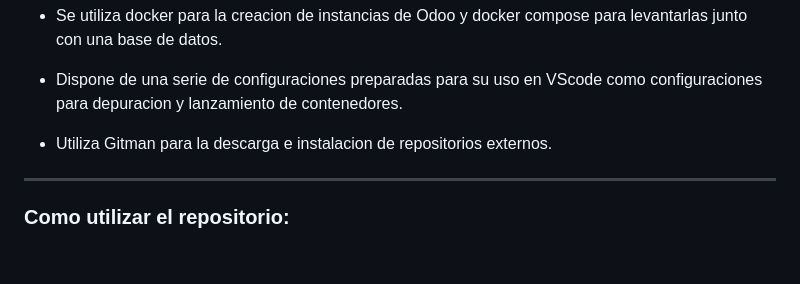
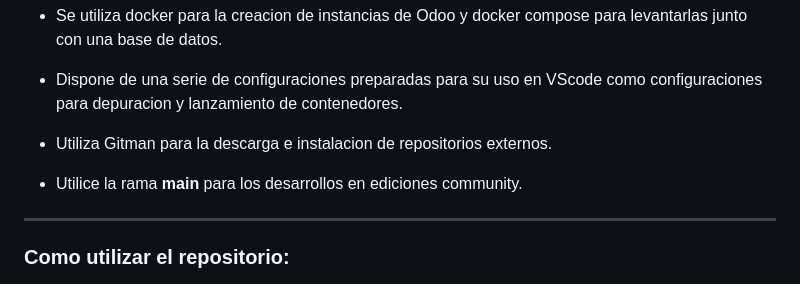
Before and after one commit to HDM-soft/rocketdoo, a Markdown page: README.md, the part around the change. Drawn GitHub-style; blank space fills up the shorter version.

Commit message:
UPD: sugerencia en readme

```diff
--- a/README.md
+++ b/README.md
@@ -19,6 +19,8 @@ Repositorio base para desarrollos en Odoo.
   - Dispone de una serie de configuraciones preparadas para su uso en VScode como configuraciones para depuracion y lanzamiento de contenedores.
 
   - Utiliza Gitman para la descarga e instalacion de repositorios externos.
+
+  - Utilice la rama **main** para los desarrollos en ediciones community.
 
 ------------------------------------------------------------------------------------------------------------------------------------------------------------
 
```
